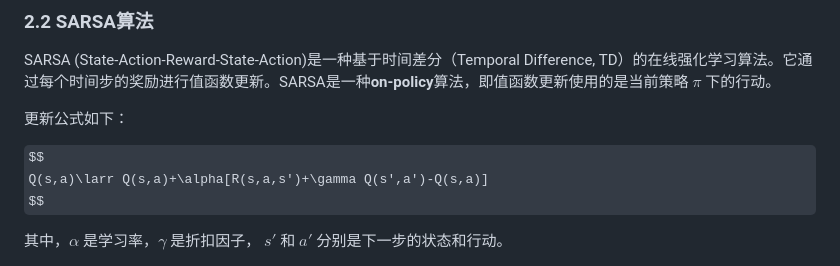
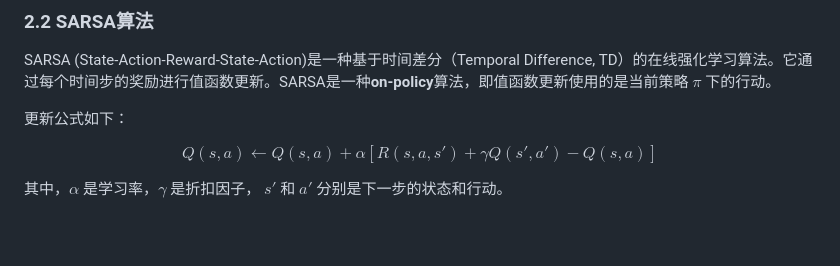
Before and after one commit to Rainzor/Reinforcement-Learning, a Markdown page: RL-exp1-Classical-RL/README.md, the part around the change. GitHub-like rendering; some formulas as TeX source; blank space fills up the shorter version.

```diff
--- a/RL-exp1-Classical-RL/README.md
+++ b/RL-exp1-Classical-RL/README.md
@@ -126,7 +126,7 @@ SARSA (State-Action-Reward-State-Action)是一种基于时间差分（Temporal D
 更新公式如下：
 
 $$
-Q(s,a)\larr Q(s,a)+\alpha[R(s,a,s')+\gamma Q(s',a')-Q(s,a)]
+Q(s,a)\leftarrow Q(s,a)+\alpha[R(s,a,s')+\gamma Q(s',a')-Q(s,a)]
 $$
 
 其中，$\alpha$ 是学习率，$\gamma$ 是折扣因子， $s'$ 和 $a'$ 分别是下一步的状态和行动。
```
